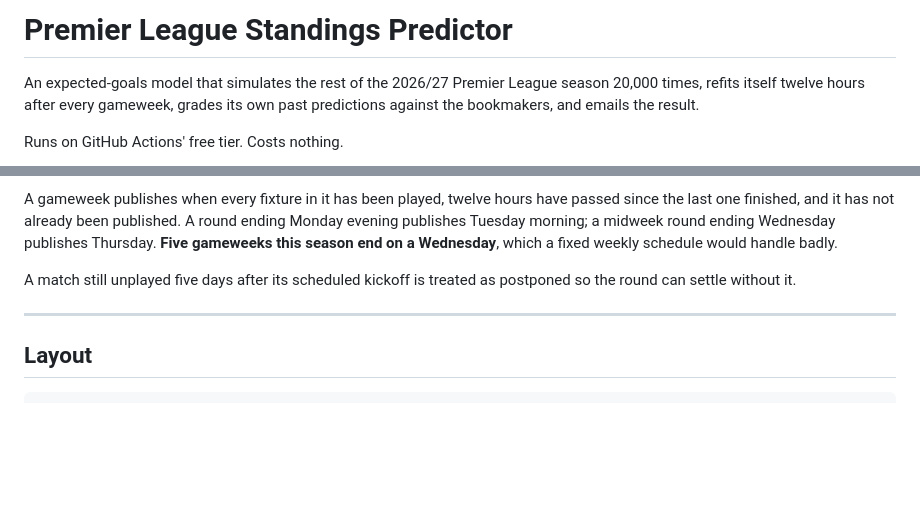
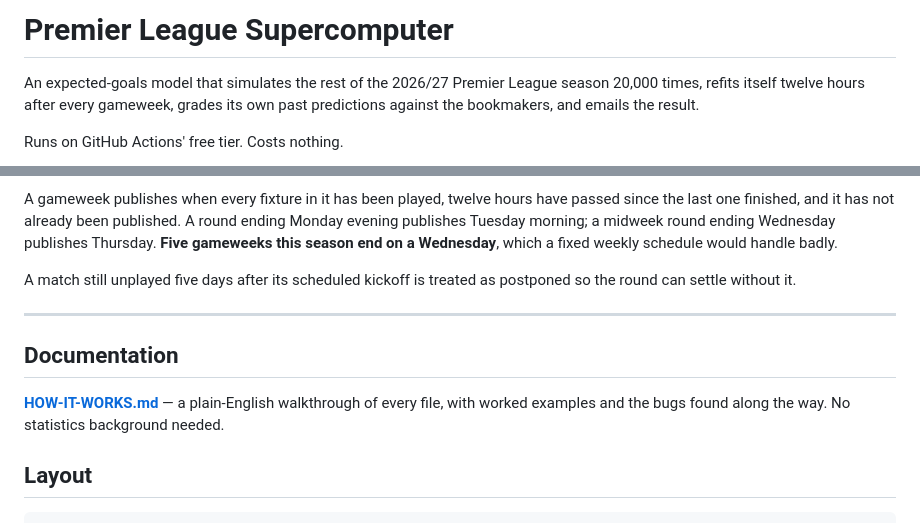
Before and after one commit to shanbhag003/pl-supercomputer, a Markdown page: README.md, 2 parts joined by grey strips. GitHub-like rendering; blank space fills up the shorter version.

````diff
--- a/README.md
+++ b/README.md
@@ -1,4 +1,4 @@
-# Premier League Standings Predictor
+# Premier League Supercomputer
 
 An expected-goals model that simulates the rest of the 2026/27 Premier League
 season 20,000 times, refits itself twelve hours after every gameweek, grades its
@@ -185,6 +185,12 @@ postponed so the round can settle without it.
 
 ---
 
+## Documentation
+
+[**HOW-IT-WORKS.md**](HOW-IT-WORKS.md) — a plain-English walkthrough of every
+file, with worked examples and the bugs found along the way. No statistics
+background needed.
+
 ## Layout
 
 ```
````
Also changed, not shown: HOW-IT-WORKS.md (added, +446 -0 lines).
